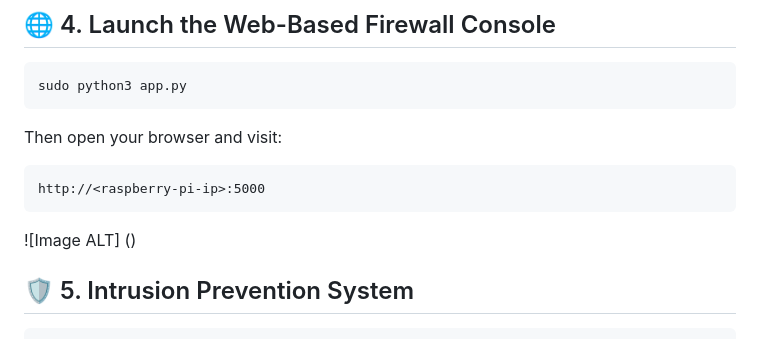
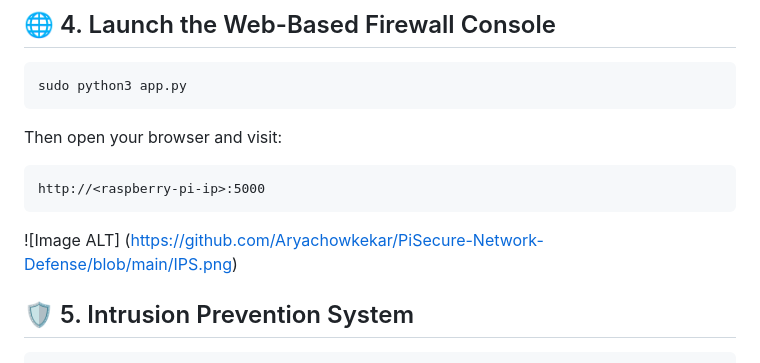
Before and after one commit to Aryachowkekar/PiSecure-Network-Defense, a Markdown page: README.md, the part around the change. Drawn GitHub-style.

````diff
--- a/README.md
+++ b/README.md
@@ -39,7 +39,7 @@ Then open your browser and visit:
 ```
 http://<raspberry-pi-ip>:5000
 ```
-![Image ALT] ()
+![Image ALT] (https://github.com/Aryachowkekar/PiSecure-Network-Defense/blob/main/IPS.png)
 ## 🛡️ 5. Intrusion Prevention System
 ```bash
 sudo python3 ips.py
````
